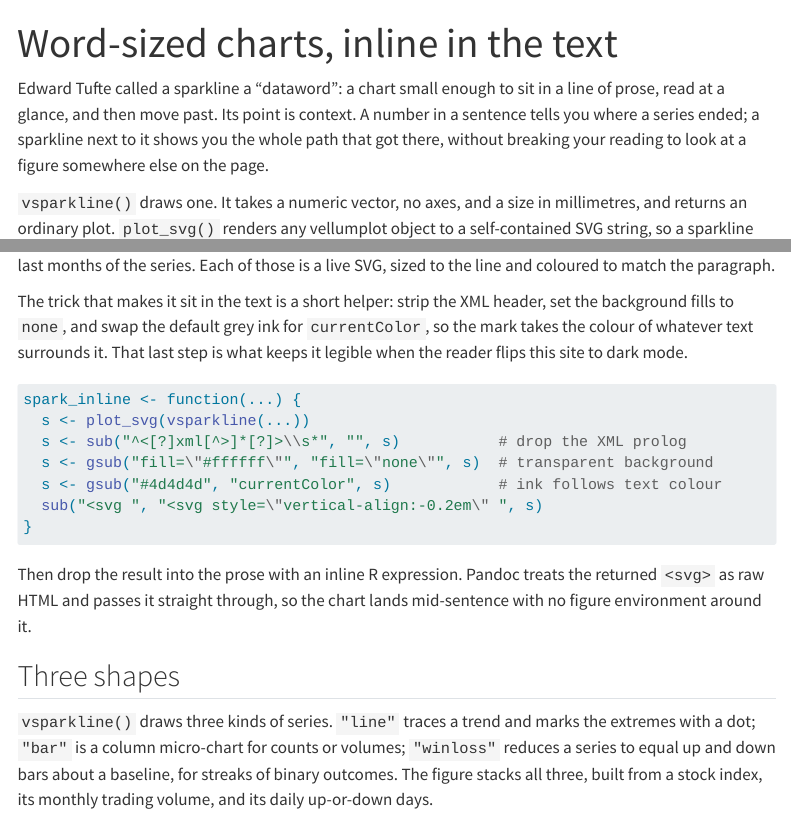
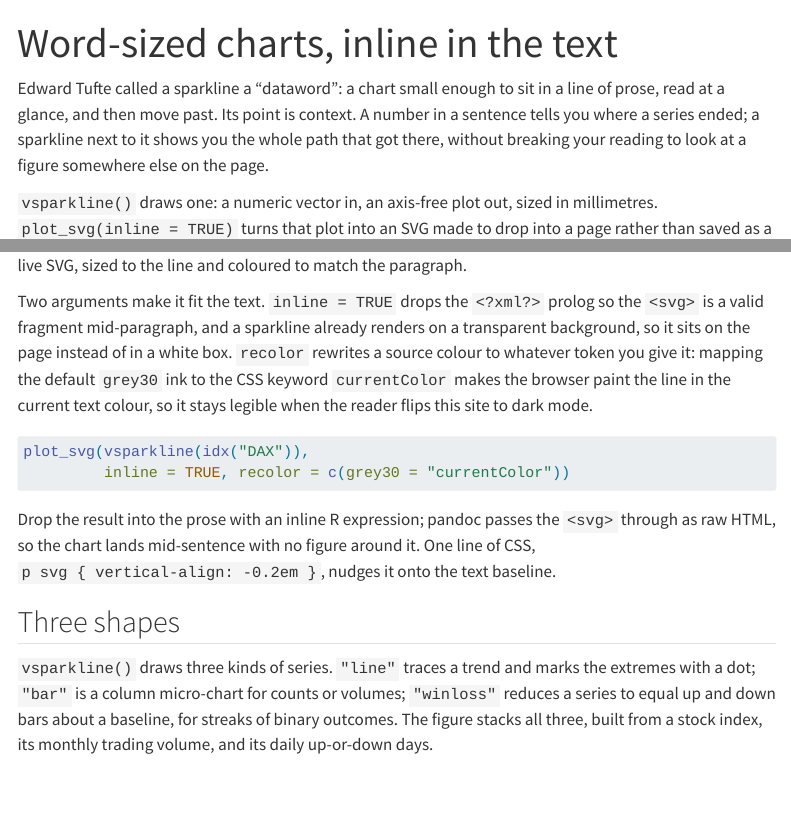
Before and after one commit to r-vellum/vellumgallery, a Quarto document (gallery/sparklines.qmd): the page in a window 1100 px wide, from its top, and a second part further down, joined at a grey line. Rendered offline with R 4.5, knitr and Pandoc in place of Quarto, with nearby package versions; some code elsewhere in the file could not run offline; menus at the side of the page are left out; long lines of code are wrapped; common packages that the code uses without loading them are loaded.

Commit message:
gallery: use native plot_svg(inline, recolor) in the sparklines post
vellumplot now ships inline-ready SVG: plot_svg(inline = TRUE) drops the
XML prolog on a transparent background, and recolor maps the grey30 ink to
currentColor. Replaces the hand-rolled spark_inline() scrubbing helper with
the built-in call; a single line of CSS handles baseline alignment.

Co-Authored-By: Claude Opus 4.8 (1M context) <noreply@anthropic.com>

````diff
--- a/gallery/sparklines.qmd
+++ b/gallery/sparklines.qmd
@@ -15,6 +11,0 @@ source("_helper.R")
-spark_inline <- function(...) {
-  s <- plot_svg(vsparkline(...))
-  s <- sub("^<[?]xml[^>]*[?]>\\s*", "", s)
-  s <- gsub("fill=\"#ffffff\"", "fill=\"none\"", s)
-  s <- gsub("#4d4d4d", "currentColor", s)
-  sub("<svg ", "<svg style=\"vertical-align:-0.2em\" ", s)
@@ -30,0 +22 @@ ftse <- spark_inline(idx("FTSE"), width = 24, height = 5)
+           inline = TRUE, recolor = c(grey30 = "currentColor"))
@@ -36,6 +37,3 @@ number in a sentence tells you where a series ended; a sparkline next to it show
 you the whole path that got there, without breaking your reading to look at a
 figure somewhere else on the page.
 
-`vsparkline()` draws one. It takes a numeric vector, no axes, and a size in
-millimetres, and returns an ordinary plot. `plot_svg()` renders any vellumplot
-object to a self-contained SVG string, so a sparkline can go straight into the
@@ -44,2 +40,3 @@ more than tripled, while the French CAC `r cac` and British FTSE `r ftse` roughl
-doubled; all four fell sharply in the last months of the series. Each of those is
-a live SVG, sized to the line and coloured to match the paragraph.
+`vsparkline()` draws one: a numeric vector in, an axis-free plot out, sized in
+millimetres. `plot_svg(inline = TRUE)` turns that plot into an SVG made to drop
+into a page rather than saved as a file. Over 1991 to 1998 the German DAX
@@ -46,23 +45,24 @@ a live SVG, sized to the line and coloured to match the paragraph.
+of the series. Each is a live SVG, sized to the line and coloured to match the
+paragraph.
 
-The trick that makes it sit in the text is a short helper: strip the XML header,
-set the background fills to `none`, and swap the default grey ink for
-`currentColor`, so the mark takes the colour of whatever text surrounds it. That
-last step is what keeps it legible when the reader flips this site to dark mode.
+Two arguments make it fit the text. `inline = TRUE` drops the `<?xml?>` prolog so
+the `<svg>` is a valid fragment mid-paragraph, and a sparkline already renders on
+a transparent background, so it sits on the page instead of in a white box.
+`recolor` rewrites a source colour to whatever token you give it: mapping the
+default `grey30` ink to the CSS keyword `currentColor` makes the browser paint
+the line in the current text colour, so it stays legible when the reader flips
+this site to dark mode.
 
 ```{r}
 #| eval: false
-spark_inline <- function(...) {
-  s <- plot_svg(vsparkline(...))
-  s <- sub("^<[?]xml[^>]*[?]>\\s*", "", s)           # drop the XML prolog
-  s <- gsub("fill=\"#ffffff\"", "fill=\"none\"", s)  # transparent background
-  s <- gsub("#4d4d4d", "currentColor", s)            # ink follows text colour
-  sub("<svg ", "<svg style=\"vertical-align:-0.2em\" ", s)
-}
+plot_svg(vsparkline(idx("DAX")),
+         inline = TRUE, recolor = c(grey30 = "currentColor"))
 ```
 
-Then drop the result into the prose with an inline R expression. Pandoc treats
-the returned `<svg>` as raw HTML and passes it straight through, so the chart
-lands mid-sentence with no figure environment around it.
+Drop the result into the prose with an inline R expression; pandoc passes the
+`<svg>` through as raw HTML, so the chart lands mid-sentence with no figure
+around it. One line of CSS, `p svg { vertical-align: -0.2em }`, nudges it onto
+the text baseline.
 
 ## Three shapes
 
````
Also changed, not shown: gallery/figs/sparkline-callout.png, gallery/figs/sparkline-shapes.png, gallery/sparklines.qmd (28 more changed lines), 1 other file.
